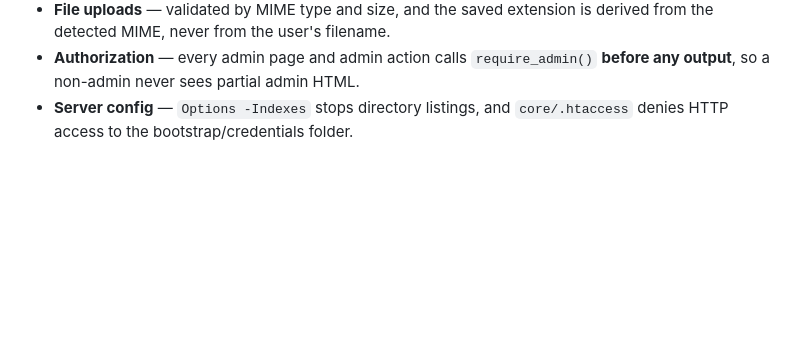
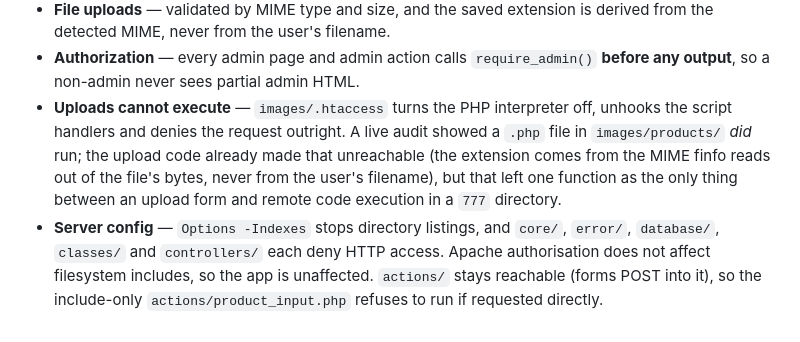
Before and after one commit to AndrewQuarcoo/ecommerce_2026_Andrew_Quarcoo, a Markdown page: DEPLOYMENT.md, the part around the change. Rendered like a GitHub page; blank space fills up the shorter version.

Commit message:
docs: record the upload-execution fix in the security summary

```diff
--- a/DEPLOYMENT.md
+++ b/DEPLOYMENT.md
@@ -186,5 +186,16 @@ The role is read into the session at login, so log out and back in for the
   is derived from the detected MIME, never from the user's filename.
 - **Authorization** — every admin page and admin action calls `require_admin()`
   **before any output**, so a non-admin never sees partial admin HTML.
+- **Uploads cannot execute** — `images/.htaccess` turns the PHP interpreter
+  off, unhooks the script handlers and denies the request outright. A live
+  audit showed a `.php` file in `images/products/` *did* run; the upload code
+  already made that unreachable (the extension comes from the MIME finfo reads
+  out of the file's bytes, never from the user's filename), but that left one
+  function as the only thing between an upload form and remote code execution
+  in a `777` directory.
 - **Server config** — `Options -Indexes` stops directory listings, and
-  `core/.htaccess` denies HTTP access to the bootstrap/credentials folder.
+  `core/`, `error/`, `database/`, `classes/` and `controllers/` each deny HTTP
+  access. Apache authorisation does not affect filesystem includes, so the app
+  is unaffected. `actions/` stays reachable (forms POST into it), so the
+  include-only `actions/product_input.php` refuses to run if requested
+  directly.
```
